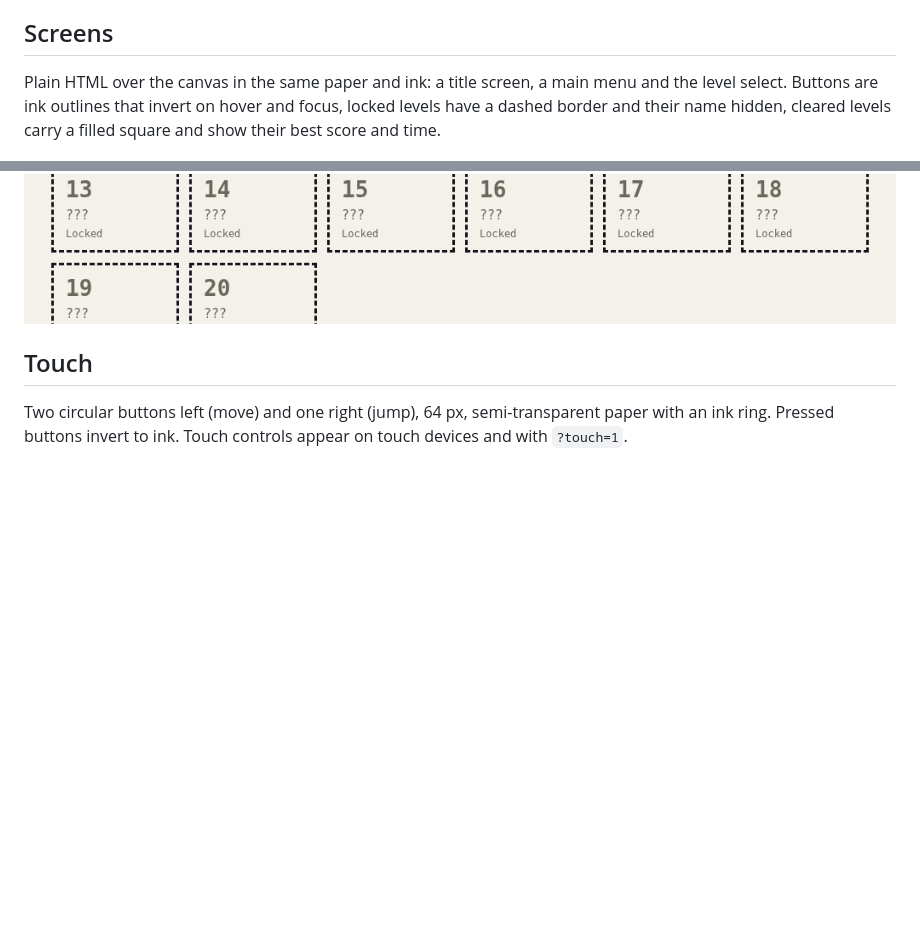
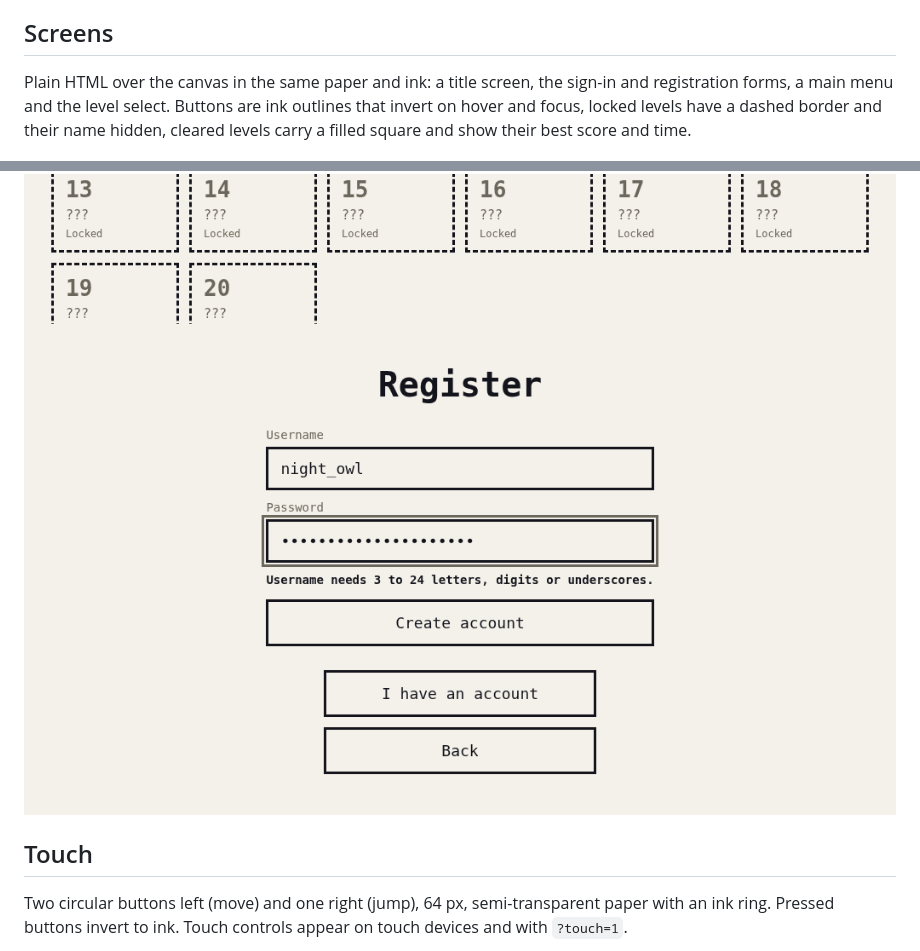
Before and after one commit to theoleuthardt/trust-issues, a Markdown page: docs/DESIGN.md, 2 parts joined by grey strips. GitHub-like rendering; pictures changed too: docs/images/register.png (added); blank space fills up the shorter version.

```diff
--- a/docs/DESIGN.md
+++ b/docs/DESIGN.md
@@ -73,13 +73,14 @@ or the replay:
 
 ## Screens
 
-Plain HTML over the canvas in the same paper and ink: a title screen, a main menu and the
-level select. Buttons are ink outlines that invert on hover and focus, locked levels have a
+Plain HTML over the canvas in the same paper and ink: a title screen, the sign-in and
+registration forms, a main menu and the level select. Buttons are ink outlines that invert on hover and focus, locked levels have a
 dashed border and their name hidden, cleared levels carry a filled square and show their best
 score and time.
 
 ![Title screen](images/title.png)
 ![Level select](images/levels.png)
+![Register form](images/register.png)
 
 ## Touch
 
```
Also changed, not shown: README.md (+3 -3 lines), 11 other files.
